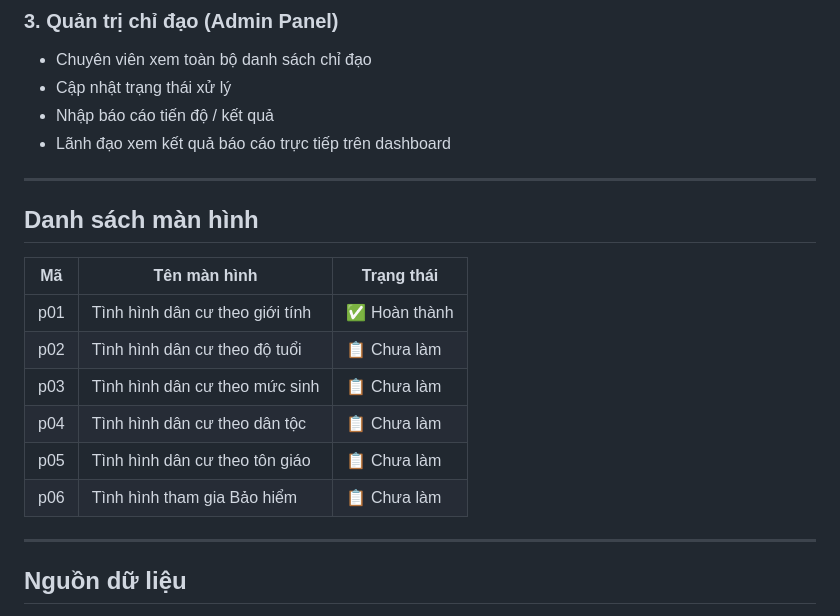
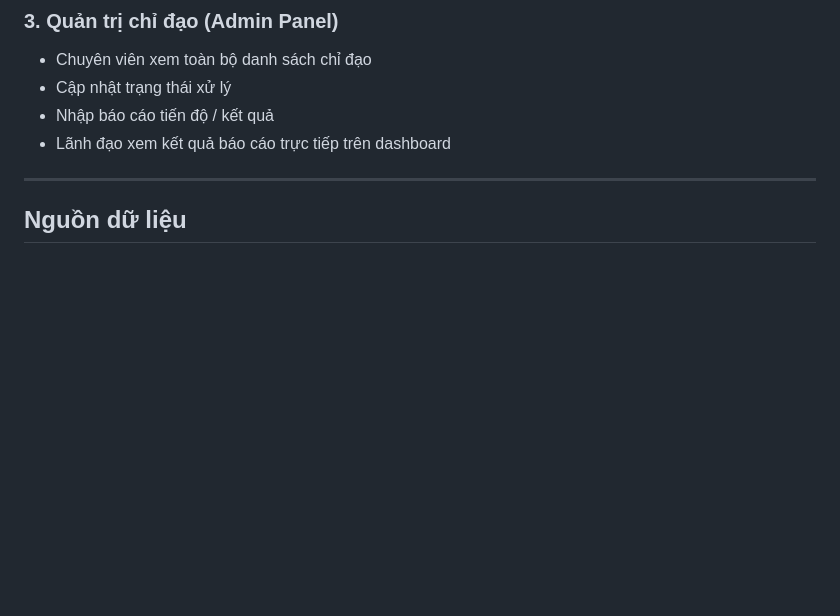
Before and after one commit to anpv12/ioc, a Markdown page: system_design.md, the part around the change. Drawn GitHub-style; blank space fills up the shorter version.

Commit message:
docs: xóa section 'Danh sách màn hình' khỏi system_design.md

```diff
--- a/system_design.md
+++ b/system_design.md
@@ -53,19 +53,6 @@ Lãnh đạo
 - Cập nhật trạng thái xử lý
 - Nhập báo cáo tiến độ / kết quả
 - Lãnh đạo xem kết quả báo cáo trực tiếp trên dashboard
-
----
-
-## Danh sách màn hình
-
-| Mã   | Tên màn hình                        | Trạng thái    |
-|------|-------------------------------------|---------------|
-| p01  | Tình hình dân cư theo giới tính     | ✅ Hoàn thành |
-| p02  | Tình hình dân cư theo độ tuổi       | 📋 Chưa làm   |
-| p03  | Tình hình dân cư theo mức sinh      | 📋 Chưa làm   |
-| p04  | Tình hình dân cư theo dân tộc       | 📋 Chưa làm   |
-| p05  | Tình hình dân cư theo tôn giáo      | 📋 Chưa làm   |
-| p06  | Tình hình tham gia Bảo hiểm         | 📋 Chưa làm   |
 
 ---
 
```
